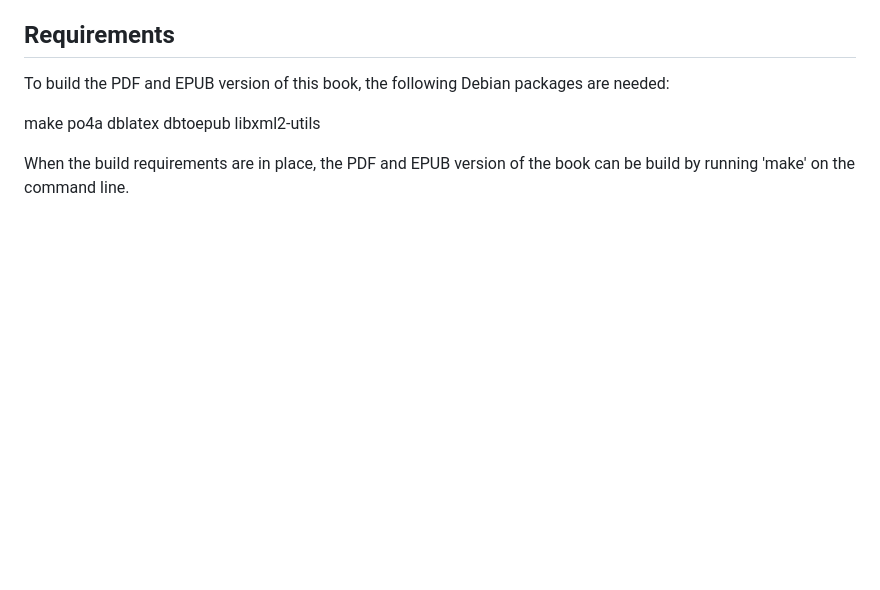
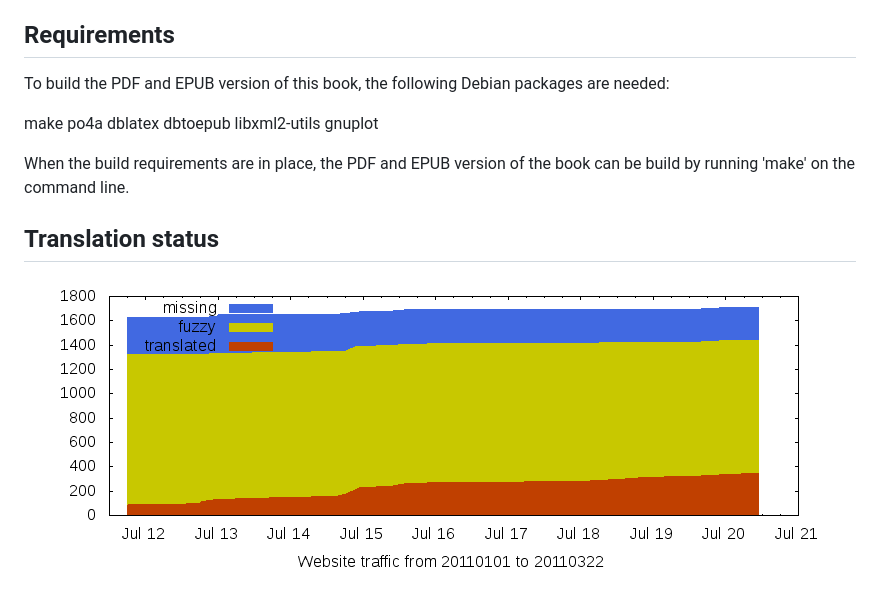
Before and after one commit to petterreinholdtsen/free-culture-lessig, a Markdown page: README.md, the part around the change. GitHub-like rendering; pictures changed too: progress.png (added); blank space fills up the shorter version.

Commit message:
Make progress graph.

```diff
--- a/README.md
+++ b/README.md
@@ -50,6 +50,12 @@ packages are needed:
   dblatex
   dbtoepub
   libxml2-utils
+  gnuplot
 
 When the build requirements are in place, the PDF and EPUB version of
 the book can be build by running 'make' on the command line.
+
+Translation status
+------------------
+
+<img src="progress.png">
```
Also changed, not shown: 3 other files.
